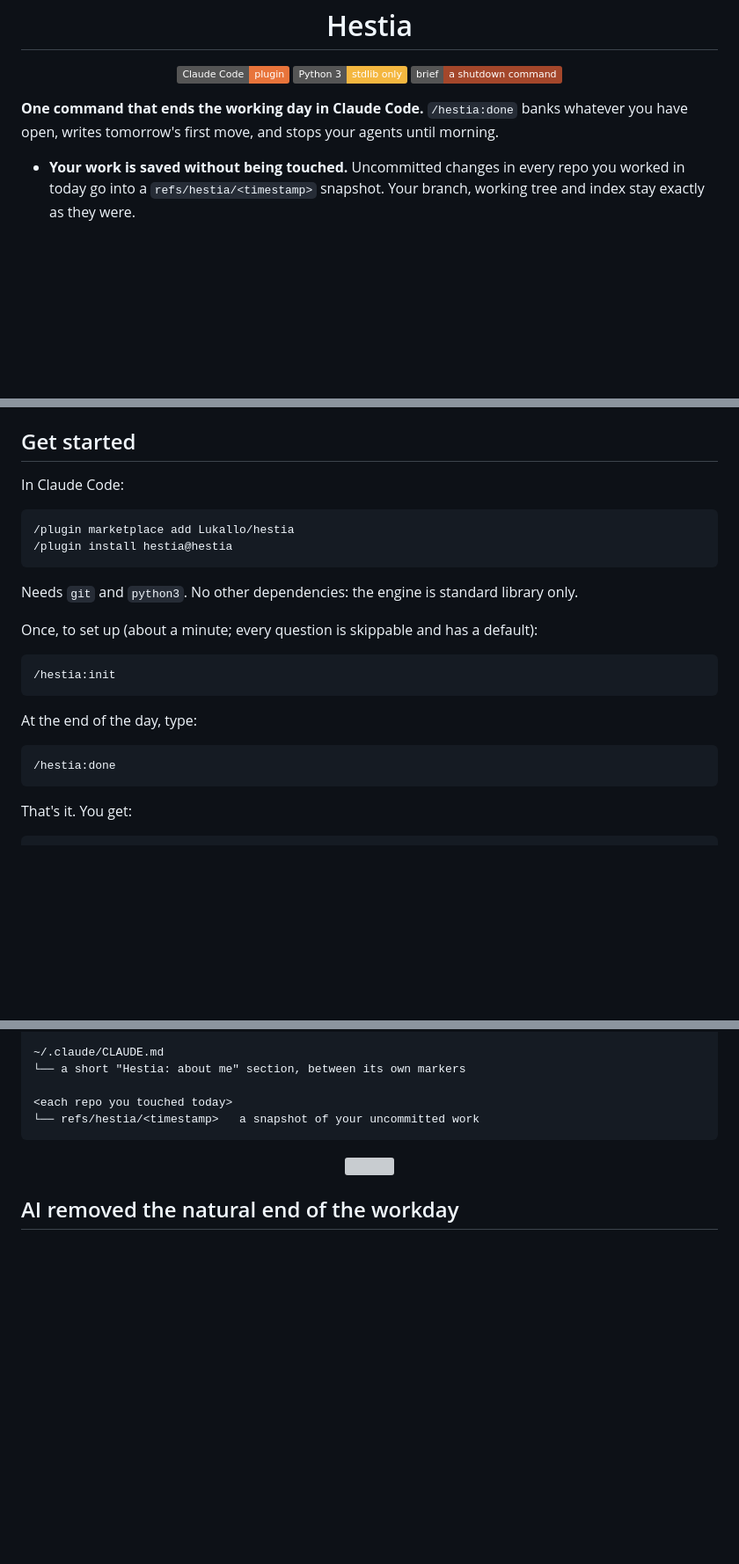
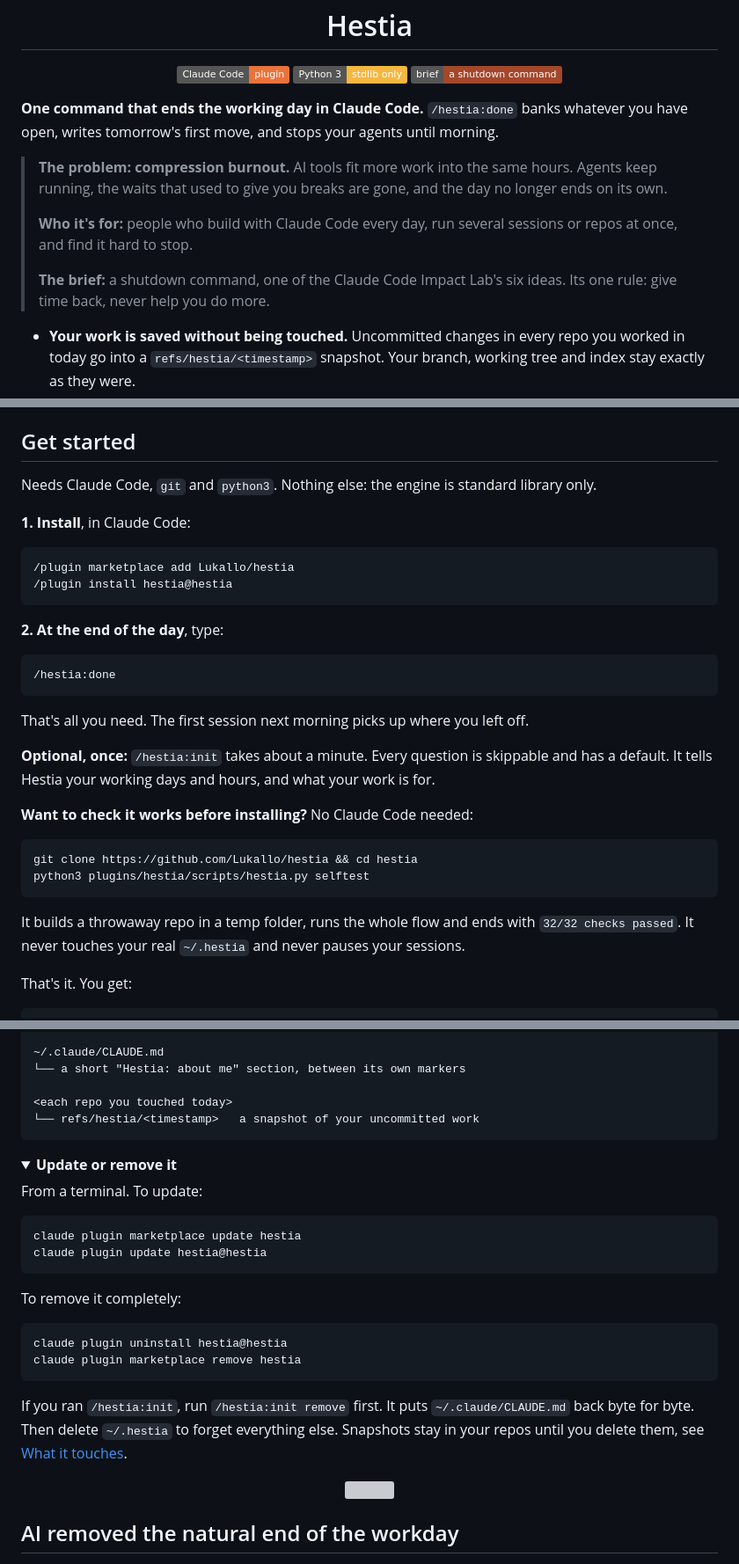
Before and after one commit to Lukallo/hestia, a Markdown page: README.md, 3 parts joined by grey strips. Shown at 88% size. Drawn GitHub-style; folded sections open; badges without logos; blank space fills up the shorter version; grey boxes are pictures that could not be loaded.

Commit message:
README: say the problem, who it's for and the brief on the first screen
The first screen now names compression burnout, who Hestia is for and
which brief idea it answers, before the install. Get started is two steps,
with /hestia:init marked optional, and a way to check it works without
installing anything: clone and run the selftest.

Also adds how to update and remove it, and a short "If something goes
wrong" table taken from AGENTS.md. The update and remove commands were run
for real against a throwaway Claude Code config before writing them down.

Co-Authored-By: Claude Opus 5.5 <noreply@anthropic.com>

````diff
--- a/README.md
+++ b/README.md
@@ -12,6 +12,12 @@
 
 **One command that ends the working day in Claude Code.** `/hestia:done` banks whatever you have open, writes tomorrow's first move, and stops your agents until morning.
 
+> **The problem: compression burnout.** AI tools fit more work into the same hours. Agents keep running, the waits that used to give you breaks are gone, and the day no longer ends on its own.
+>
+> **Who it's for:** people who build with Claude Code every day, run several sessions or repos at once, and find it hard to stop.
+>
+> **The brief:** a shutdown command, one of the Claude Code Impact Lab's six ideas. Its one rule: give time back, never help you do more.
+
 - **Your work is saved without being touched.** Uncommitted changes in every repo you worked in today go into a `refs/hestia/<timestamp>` snapshot. Your branch, working tree and index stay exactly as they were.
 - **The agents stop when you do.** Unattended Claude Code runs get `SIGTERM`. Open sessions are paused by a hook until the next working morning.
 - **Picking back up is guaranteed, once.** The first session next morning is handed yesterday's list automatically, a single time, then Hestia goes quiet. No alerts, no prompts, nothing always on screen.
@@ -23,26 +29,33 @@
 
 ## Get started
 
-In Claude Code:
+Needs Claude Code, `git` and `python3`. Nothing else: the engine is standard library only.
+
+**1. Install**, in Claude Code:
 
 ```text
 /plugin marketplace add Lukallo/hestia
 /plugin install hestia@hestia
 ```
 
-Needs `git` and `python3`. No other dependencies: the engine is standard library only.
-
-Once, to set up (about a minute; every question is skippable and has a default):
-
-```text
-/hestia:init
-```
-
-At the end of the day, type:
+**2. At the end of the day**, type:
 
 ```text
 /hestia:done
 ```
+
+That's all you need. The first session next morning picks up where you left off.
+
+**Optional, once:** `/hestia:init` takes about a minute. Every question is skippable and has a default. It tells Hestia your working days and hours, and what your work is for.
+
+**Want to check it works before installing?** No Claude Code needed:
+
+```text
+git clone https://github.com/Lukallo/hestia && cd hestia
+python3 plugins/hestia/scripts/hestia.py selftest
+```
+
+It builds a throwaway repo in a temp folder, runs the whole flow and ends with `32/32 checks passed`. It never touches your real `~/.hestia` and never pauses your sessions.
 
 That's it. You get:
 
@@ -62,6 +75,27 @@ That's it. You get:
 <each repo you touched today>
 └── refs/hestia/<timestamp>   a snapshot of your uncommitted work
 ```
+
+<details>
+<summary><b>Update or remove it</b></summary>
+
+From a terminal. To update:
+
+```text
+claude plugin marketplace update hestia
+claude plugin update hestia@hestia
+```
+
+To remove it completely:
+
+```text
+claude plugin uninstall hestia@hestia
+claude plugin marketplace remove hestia
+```
+
+If you ran `/hestia:init`, run `/hestia:init remove` first. It puts `~/.claude/CLAUDE.md` back byte for byte. Then delete `~/.hestia` to forget everything else. Snapshots stay in your repos until you delete them, see [What it touches](#what-it-touches-and-how-to-undo-it).
+
+</details>
 
 <p align="center"><img src="assets/meander.svg" alt="" width="900"></p>
 
````
Also changed, not shown: other parts of README.md (+11 -0 lines).
